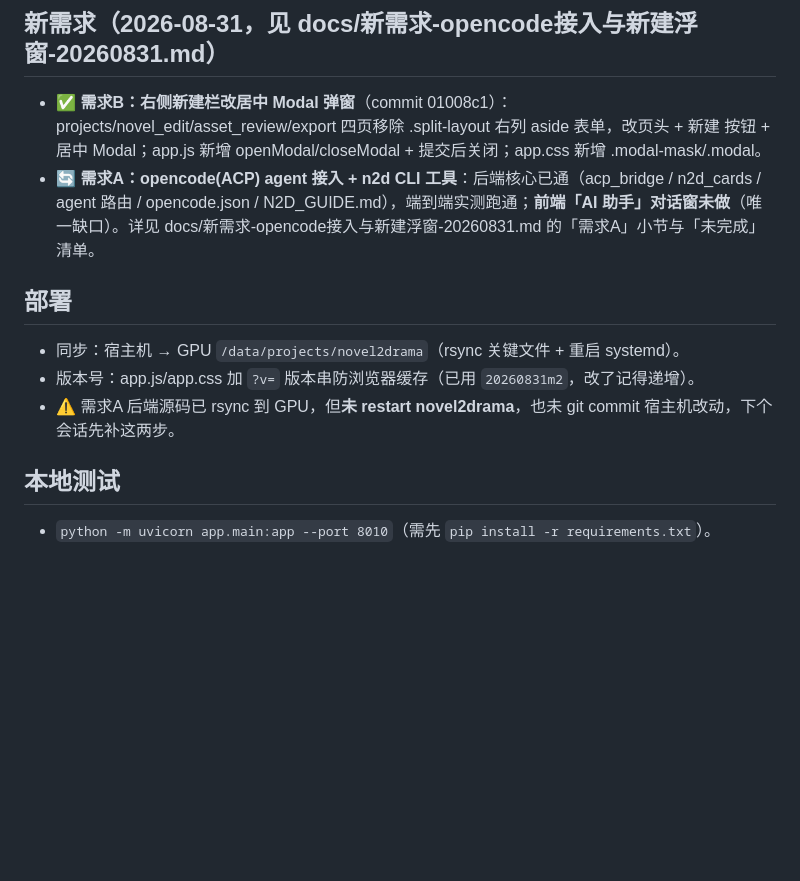
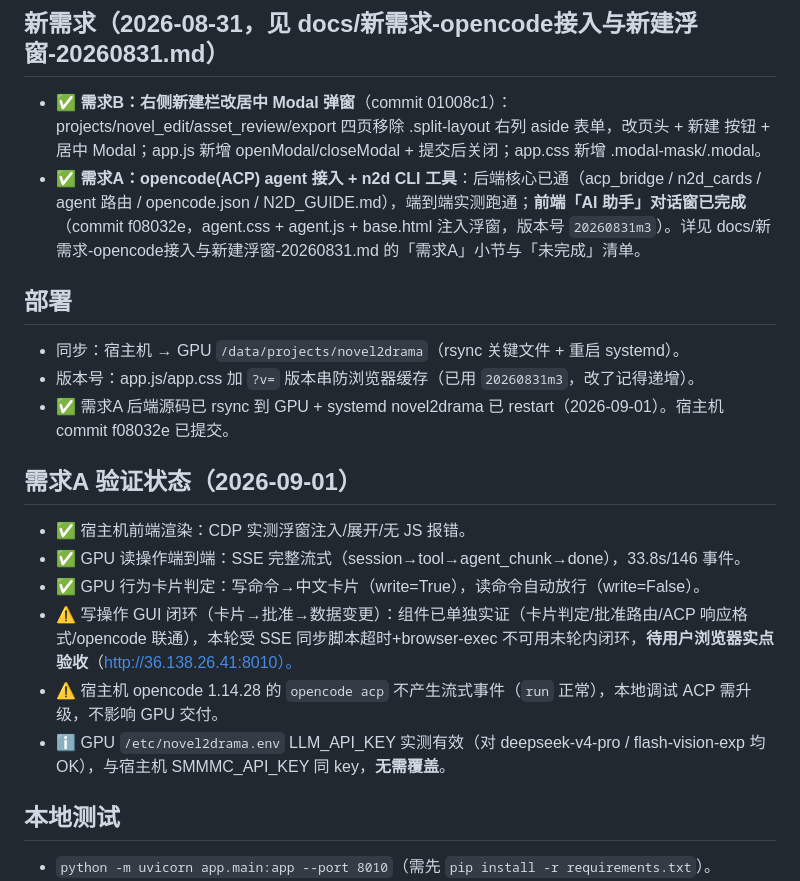
Before and after one commit to yunyunhermes/novel2drama, a Markdown page: docs/开发进度.md, the part around the change. Rendered like a GitHub page; blank space fills up the shorter version.

Commit message:
docs: 更新开发进度-需求A前端完成+验证状态+部署记录

```diff
--- a/docs/开发进度.md
+++ b/docs/开发进度.md
@@ -24,12 +24,20 @@
 
 ## 新需求（2026-08-31，见 docs/新需求-opencode接入与新建浮窗-20260831.md）
 - ✅ **需求B：右侧新建栏改居中 Modal 弹窗**（commit 01008c1）：projects/novel_edit/asset_review/export 四页移除 .split-layout 右列 aside 表单，改页头 + 新建 按钮 + 居中 Modal；app.js 新增 openModal/closeModal + 提交后关闭；app.css 新增 .modal-mask/.modal。
-- 🔄 **需求A：opencode(ACP) agent 接入 + n2d CLI 工具**：后端核心已通（acp_bridge / n2d_cards / agent 路由 / opencode.json / N2D_GUIDE.md），端到端实测跑通；**前端「AI 助手」对话窗未做**（唯一缺口）。详见 docs/新需求-opencode接入与新建浮窗-20260831.md 的「需求A」小节与「未完成」清单。
+- ✅ **需求A：opencode(ACP) agent 接入 + n2d CLI 工具**：后端核心已通（acp_bridge / n2d_cards / agent 路由 / opencode.json / N2D_GUIDE.md），端到端实测跑通；**前端「AI 助手」对话窗已完成**（commit f08032e，agent.css + agent.js + base.html 注入浮窗，版本号 `20260831m3`）。详见 docs/新需求-opencode接入与新建浮窗-20260831.md 的「需求A」小节与「未完成」清单。
 
 ## 部署
 - 同步：宿主机 → GPU `/data/projects/novel2drama`（rsync 关键文件 + 重启 systemd）。
-- 版本号：app.js/app.css 加 `?v=` 版本串防浏览器缓存（已用 `20260831m2`，改了记得递增）。
-- ⚠ 需求A 后端源码已 rsync 到 GPU，但**未 restart novel2drama**，也未 git commit 宿主机改动，下个会话先补这两步。
+- 版本号：app.js/app.css 加 `?v=` 版本串防浏览器缓存（已用 `20260831m3`，改了记得递增）。
+- ✅ 需求A 后端源码已 rsync 到 GPU + systemd novel2drama 已 restart（2026-09-01）。宿主机 commit f08032e 已提交。
+
+## 需求A 验证状态（2026-09-01）
+- ✅ 宿主机前端渲染：CDP 实测浮窗注入/展开/无 JS 报错。
+- ✅ GPU 读操作端到端：SSE 完整流式（session→tool→agent_chunk→done），33.8s/146 事件。
+- ✅ GPU 行为卡片判定：写命令→中文卡片（write=True），读命令自动放行（write=False）。
+- ⚠️ 写操作 GUI 闭环（卡片→批准→数据变更）：组件已单独实证（卡片判定/批准路由/ACP 响应格式/opencode 联通），本轮受 SSE 同步脚本超时+browser-exec 不可用未轮内闭环，**待用户浏览器实点验收**（http://36.138.26.41:8010）。
+- ⚠️ 宿主机 opencode 1.14.28 的 `opencode acp` 不产生流式事件（`run` 正常），本地调试 ACP 需升级，不影响 GPU 交付。
+- ℹ️ GPU `/etc/novel2drama.env` LLM_API_KEY 实测有效（对 deepseek-v4-pro / flash-vision-exp 均 OK），与宿主机 SMMMC_API_KEY 同 key，**无需覆盖**。
 
 ## 本地测试
 - `python -m uvicorn app.main:app --port 8010`（需先 `pip install -r requirements.txt`）。
```
